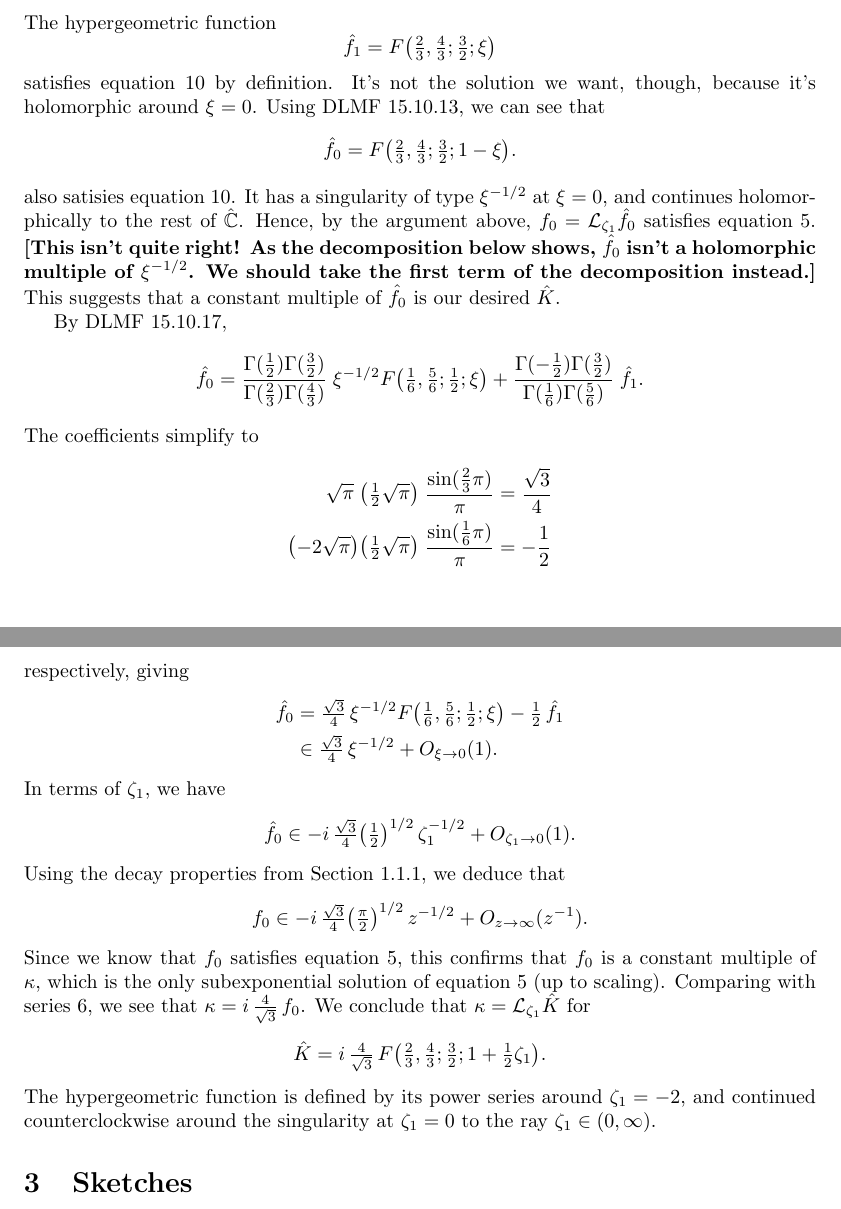
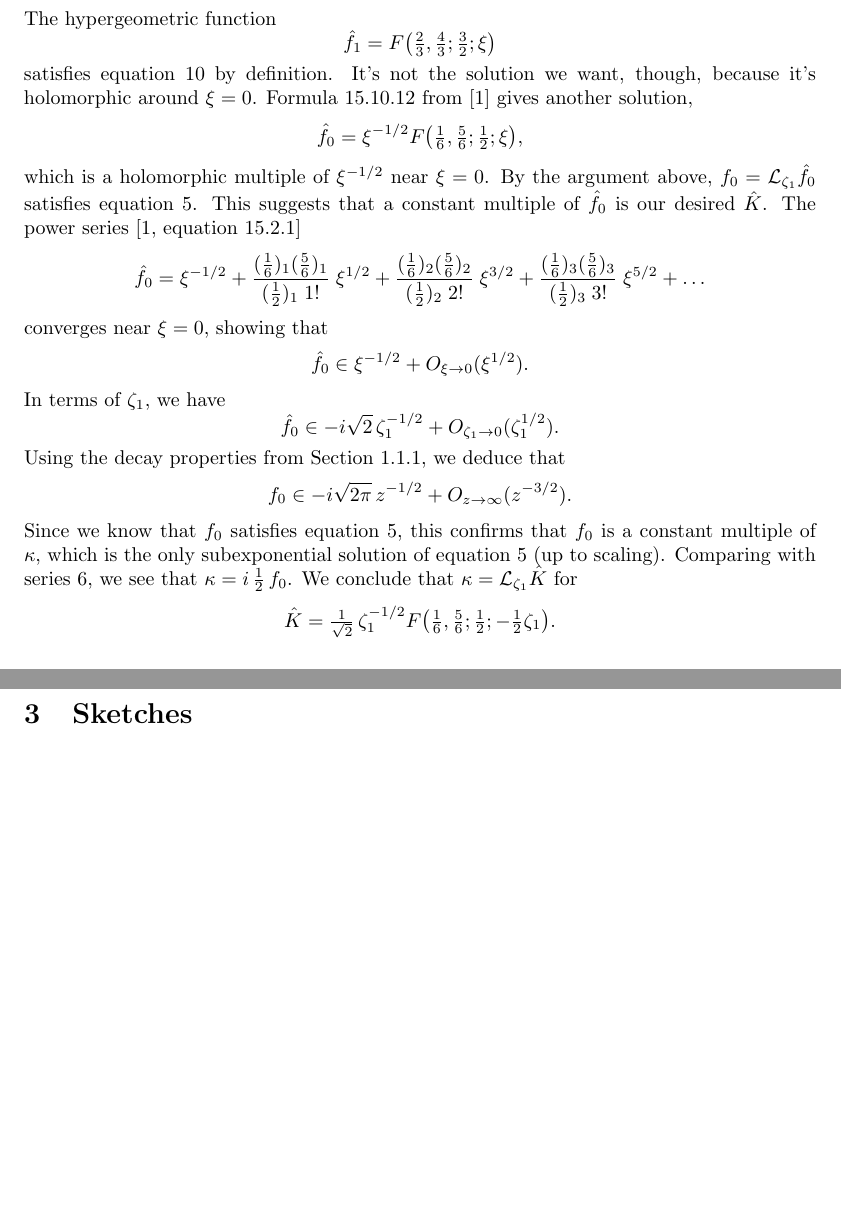
Before and after one commit to Vectornaut/airy-resurgence, a LaTeX document (airy-resurgence.tex): two parts of pages 5 and 6 of 8 before the commit and two parts of pages 5 and 6 of 7 after it, joined at a grey line, cut so that both start at the same text, the shorter picture padded with empty space. Compiled offline with pdfLaTeX; a missing bibliography style is replaced by a similar one.

Commit message:
Correct the mistake in finding K-hat

```diff
--- a/airy-resurgence.tex
+++ b/airy-resurgence.tex
@@ -155,29 +155,30 @@ Following this plan, let's find $\hat{K}$ explicitly. Defining another coordinat
 %With the change of variable $\xi = \tfrac{1}{2}(1-\zeta)$, equation~\ref{eqn:spatial-mod-bessel} becomes the hypergeometric equation
 The hypergeometric function
 \[ \hat{f}_1 = F\big(\tfrac{2}{3}, \tfrac{4}{3}; \tfrac{3}{2}; \xi\big) \]
-satisfies equation~\ref{eqn:hypergeom} by definition. It's not the solution we want, though, because it's holomorphic around $\xi = 0$. Using DLMF~15.10.13, we can see that
-\[ \hat{f}_0 = F\big(\tfrac{2}{3}, \tfrac{4}{3}; \tfrac{3}{2}; 1-\xi\big). \]
-also satisies equation~\ref{eqn:hypergeom}. It has a singularity of type $\xi^{-1/2}$ at $\xi = 0$, and continues holomorphically to the rest of $\hat{\C}$. Hence, by the argument above, $f_0 = \laplace_{\zeta_1} \hat{f}_0$ satisfies equation~\ref{eqn:shifted-mod-bessel}. \textbf{[This isn't quite right! As the decomposition below shows, $\hat{f}_0$ isn't a holomorphic multiple of $\xi^{-1/2}$. We should take the first term of the decomposition instead.]} This suggests that a constant multiple of $\hat{f}_0$ is our desired $\hat{K}$.
-
-By DLMF~15.10.17,
-\[ \hat{f}_0 = \frac{\Gamma(\tfrac{1}{2}) \Gamma(\tfrac{3}{2})}{\Gamma(\tfrac{2}{3}) \Gamma(\tfrac{4}{3})}\;\xi^{-1/2} F\big(\tfrac{1}{6}, \tfrac{5}{6}; \tfrac{1}{2}; \xi\big) + \frac{\Gamma(-\tfrac{1}{2}) \Gamma(\tfrac{3}{2})}{\Gamma(\tfrac{1}{6}) \Gamma(\tfrac{5}{6})}\;\hat{f}_1. \]
-The coefficients simplify to
-\begin{align*}
-\sqrt{\pi}\;\big(\tfrac{1}{2}\sqrt{\pi}\big)\;\frac{\sin(\tfrac{2}{3} \pi)}{\pi} & = \frac{\sqrt{3}}{4} \\
-\big({-2}\sqrt{\pi}\big) \big(\tfrac{1}{2}\sqrt{\pi}\big)\;\frac{\sin(\tfrac{1}{6} \pi)}{\pi} & = -\frac{1}{2}
-\end{align*}
-respectively, giving
-\begin{align*}
-\hat{f}_0 & = \tfrac{\sqrt{3}}{4}\,\xi^{-1/2} F\big(\tfrac{1}{6}, \tfrac{5}{6}; \tfrac{1}{2}; \xi\big) - \tfrac{1}{2}\,\hat{f}_1 \\
-& \in \tfrac{\sqrt{3}}{4}\,\xi^{-1/2} + O_{\xi \to 0}(1).
-\end{align*}
+satisfies equation~\ref{eqn:hypergeom} by definition. It's not the solution we want, though, because it's holomorphic around $\xi = 0$. Formula~15.10.12 from \cite{dlmf} gives another solution,
+\[ \hat{f}_0 = \xi^{-1/2} F\big(\tfrac{1}{6}, \tfrac{5}{6}; \tfrac{1}{2}; \xi\big), \]
+which is a holomorphic multiple of $\xi^{-1/2}$ near $\xi = 0$. By the argument above, $f_0 = \laplace_{\zeta_1} \hat{f}_0$ satisfies equation~\ref{eqn:shifted-mod-bessel}. This suggests that a constant multiple of $\hat{f}_0$ is our desired $\hat{K}$. The power series~\cite[equation~15.2.1]{dlmf}
+\[ \hat{f}_0 = \xi^{-1/2} + \frac{(\tfrac{1}{6})_1 (\tfrac{5}{6})_1}{(\tfrac{1}{2})_1 \; 1!}\;\xi^{1/2} + \frac{(\tfrac{1}{6})_2 (\tfrac{5}{6})_2}{(\tfrac{1}{2})_2 \; 2!}\;\xi^{3/2} + \frac{(\tfrac{1}{6})_3 (\tfrac{5}{6})_3}{(\tfrac{1}{2})_3 \; 3!}\;\xi^{5/2} + \ldots \]
+converges near $\xi = 0$, showing that
+\[ \hat{f}_0 \in \xi^{-1/2} + O_{\xi \to 0}(\xi^{1/2}). \]
 In terms of $\zeta_1$, we have
-\[ \hat{f}_0 \in -i\,\tfrac{\sqrt{3}}{4} \big(\tfrac{1}{2}\big)^{1/2}\,\zeta_1^{-1/2} + O_{\zeta_1 \to 0}(1). \]
+\[ \hat{f}_0 \in -i \sqrt{2}\,\zeta_1^{-1/2} + O_{\zeta_1 \to 0}(\zeta_1^{1/2}). \]
+%%Using DLMF~15.10.13, we can see that
+%%\[ \hat{f}_0 = F\big(\tfrac{2}{3}, \tfrac{4}{3}; \tfrac{3}{2}; 1-\xi\big). \]
+%%also satisies equation~\ref{eqn:hypergeom}.
+%%-------------------------------------------------------------
+%%By DLMF~15.10.17,
+%%\[ \hat{f}_0 = \frac{\Gamma(\tfrac{1}{2}) \Gamma(\tfrac{3}{2})}{\Gamma(\tfrac{2}{3}) \Gamma(\tfrac{4}{3})}\;\xi^{-1/2} F\big(\tfrac{1}{6}, \tfrac{5}{6}; \tfrac{1}{2}; \xi\big) + \frac{\Gamma(-\tfrac{1}{2}) \Gamma(\tfrac{3}{2})}{\Gamma(\tfrac{1}{6}) \Gamma(\tfrac{5}{6})}\;\hat{f}_1. \]
+%%The coefficients simplify to
+%%\begin{align*}
+%%\sqrt{\pi}\;\big(\tfrac{1}{2}\sqrt{\pi}\big)\;\frac{\sin(\tfrac{2}{3} \pi)}{\pi} & = \frac{\sqrt{3}}{4} \\
+%%\big({-2}\sqrt{\pi}\big) \big(\tfrac{1}{2}\sqrt{\pi}\big)\;\frac{\sin(\tfrac{1}{6} \pi)}{\pi} & = -\frac{1}{2}
+%%\end{align*}
+%%respectively, giving
 Using the decay properties from Section~\ref{reg-decay}, we deduce that
-\[ f_0 \in -i\,\tfrac{\sqrt{3}}{4} \big(\tfrac{\pi}{2}\big)^{1/2}\,z^{-1/2} + O_{z \to \infty}(z^{-1}). \]
-Since we know that $f_0$ satisfies equation~\ref{eqn:shifted-mod-bessel}, this confirms that $f_0$ is a constant multiple of $\kappa$, which is the only subexponential solution of equation~\ref{eqn:shifted-mod-bessel} (up to scaling). Comparing with series~\ref{bessel-asymp}, we see that $\kappa = i\,\tfrac{4}{\sqrt{3}}\,f_0$. We conclude that $\kappa = \laplace_{\zeta_1} \hat{K}$ for
-\[ \hat{K} = i\,\tfrac{4}{\sqrt{3}}\,F\big(\tfrac{2}{3}, \tfrac{4}{3}; \tfrac{3}{2}; 1 + \tfrac{1}{2}\zeta_1\big). \]
-The hypergeometric function is defined by its power series around $\zeta_1 = -2$, and continued counterclockwise around the singularity at $\zeta_1 = 0$ to the ray $\zeta_1 \in (0, \infty)$.
+\[ f_0 \in -i \sqrt{2\pi}\,z^{-1/2} + O_{z \to \infty}(z^{-3/2}). \]
+Since we know that $f_0$ satisfies equation~\ref{eqn:shifted-mod-bessel}, this confirms that $f_0$ is a constant multiple of $\kappa$, which is the only subexponential solution of equation~\ref{eqn:shifted-mod-bessel} (up to scaling). Comparing with series~\ref{bessel-asymp}, we see that $\kappa = i\,\tfrac{1}{2}\,f_0$. We conclude that $\kappa = \laplace_{\zeta_1} \hat{K}$ for
+\[ \hat{K} = \tfrac{1}{\sqrt{2}}\,\zeta_1^{-1/2} F\big(\tfrac{1}{6}, \tfrac{5}{6}; \tfrac{1}{2}; -\tfrac{1}{2}\zeta_1\big). \]
 \section{Sketches}
 \subsection{Contour argument}
 The hypergeometric function
```
